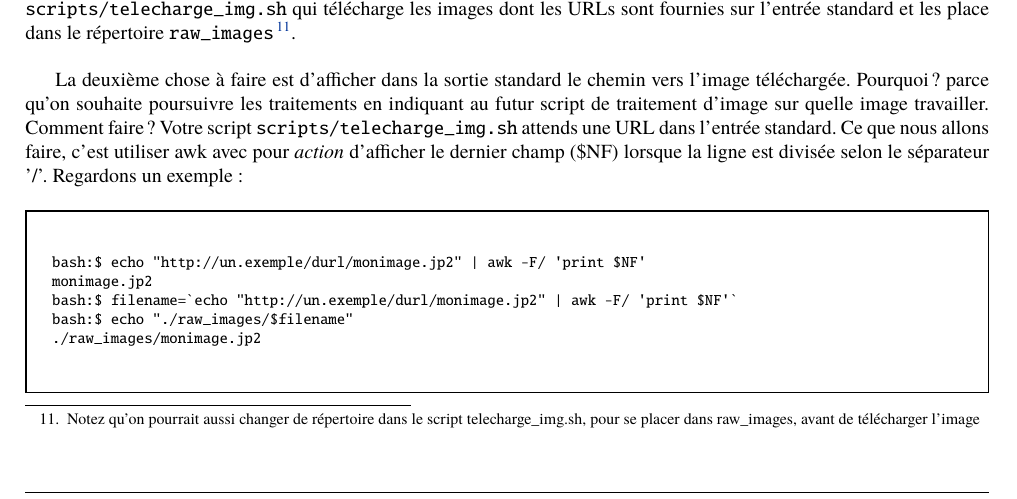
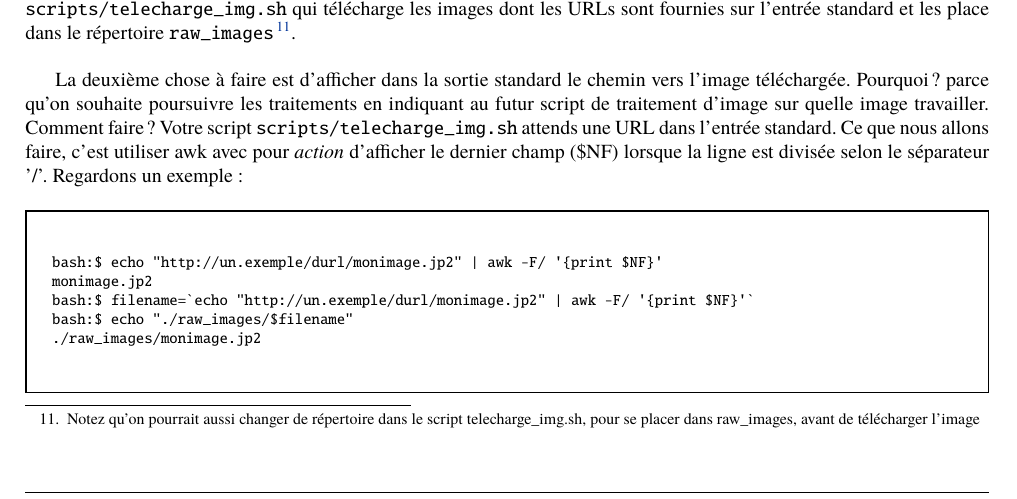
Before and after one commit to jeremyfix/OutilsLibres, a LaTeX paper (Support/support.tex, which reads Support/sujet_soleil.tex): part of page 28 of 45, cut so that both start at the same text. Compiled offline with pdfLaTeX.

Commit message:
Protects the { and } . They did not display in the PDF

```diff
--- a/Support/sujet_soleil.tex
+++ b/Support/sujet_soleil.tex
@@ -284,9 +284,9 @@ télécharge l'image. Vous remarquerez que l'image téléchargée est placée da
 
 La deuxième chose à faire est d'afficher dans la sortie standard le chemin vers l'image téléchargée. Pourquoi ? parce qu'on souhaite poursuivre les traitements en indiquant au futur script de traitement d'image sur quelle image travailler. Comment faire ? Votre script \bash{scripts/telecharge\_img.sh} attends une URL dans l'entrée standard. Ce que nous allons faire, c'est utiliser awk avec pour \emph{action} d'afficher le dernier champ (\$NF) lorsque la ligne est divisée selon le séparateur '/'. Regardons un exemple~:
 \begin{exempleResultat}
-bash:\$ echo "http://un.exemple/durl/monimage.jp2" | awk -F/ '{print \$NF}'
+bash:\$ echo "http://un.exemple/durl/monimage.jp2" | awk -F/ '\{print \$NF\}'
 monimage.jp2
-bash:\$ filename=`echo "http://un.exemple/durl/monimage.jp2" | awk -F/ '{print \$NF}'`
+bash:\$ filename=`echo "http://un.exemple/durl/monimage.jp2" | awk -F/ '\{print \$NF\}'`
 bash:\$ echo "./raw\_images/\$filename"
 ./raw\_images/monimage.jp2
 \end{exempleResultat}
```
